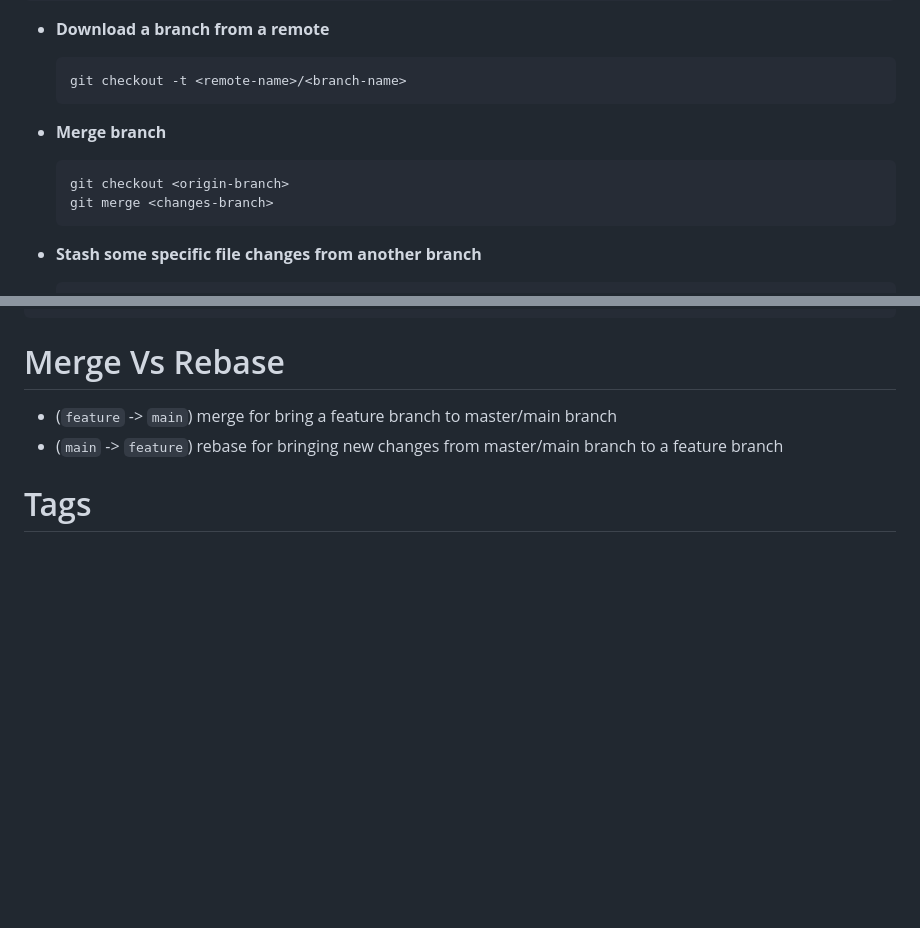
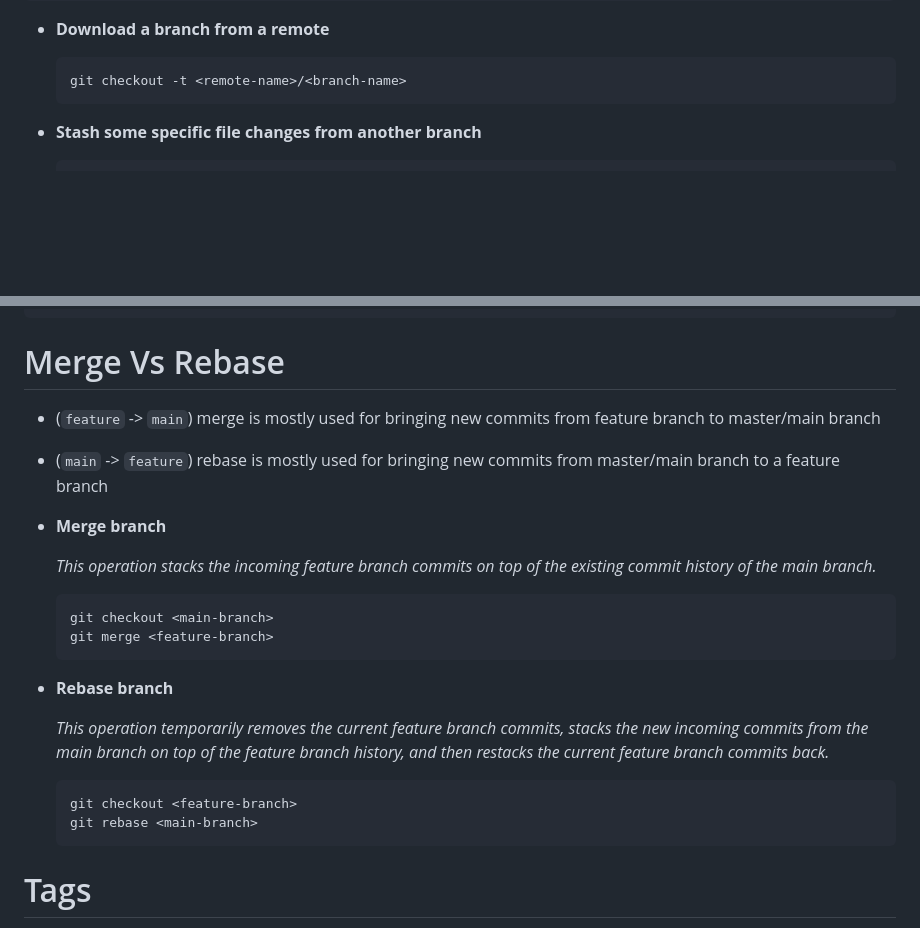
Before and after one commit to jmpces/learning-space, a Markdown page: notes/git.md, 2 parts joined by grey strips. Rendered like a GitHub page; blank space fills up the shorter version.

````diff
--- a/notes/git.md
+++ b/notes/git.md
@@ -84,12 +84,6 @@ git push -u origin <new branch>
 - **Download a branch from a remote**
   ```bash
   git checkout -t <remote-name>/<branch-name>
-  ```
-
-- **Merge branch**
-  ```bash
-  git checkout <origin-branch>
-  git merge <changes-branch>
   ```
 
 - **Stash some specific file changes from another branch**
@@ -261,8 +255,26 @@ git add .
 
 # Merge Vs Rebase
 
-- (`feature` -> `main`) merge for bring a feature branch to master/main branch
-- (`main` -> `feature`) rebase for bringing new changes from master/main branch to a feature branch
+- (`feature` -> `main`) merge is mostly used for bringing new commits from feature branch to master/main branch
+- (`main` -> `feature`) rebase is mostly used for bringing new commits from master/main branch to a feature branch
+
+- **Merge branch**
+
+  _This operation stacks the incoming feature branch commits on top of the existing commit history of the main branch._
+
+  ```bash
+  git checkout <main-branch>
+  git merge <feature-branch>
+  ```
+
+- **Rebase branch**
+
+  _This operation temporarily removes the current feature branch commits, stacks the new incoming commits from the main branch on top of the feature branch history, and then restacks the current feature branch commits back._
+
+  ```bash
+  git checkout <feature-branch>
+  git rebase <main-branch>
+  ```
 
 # Tags
 
````
